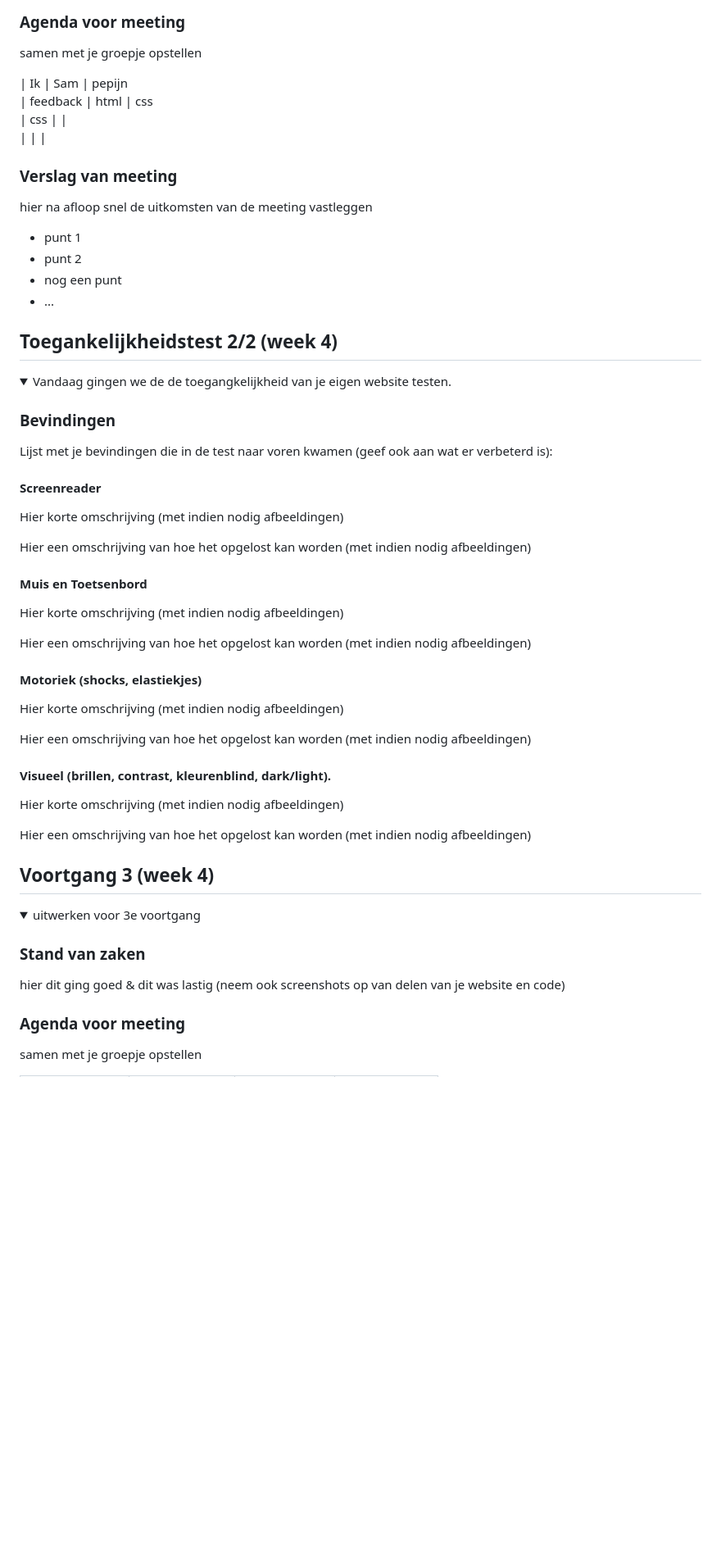
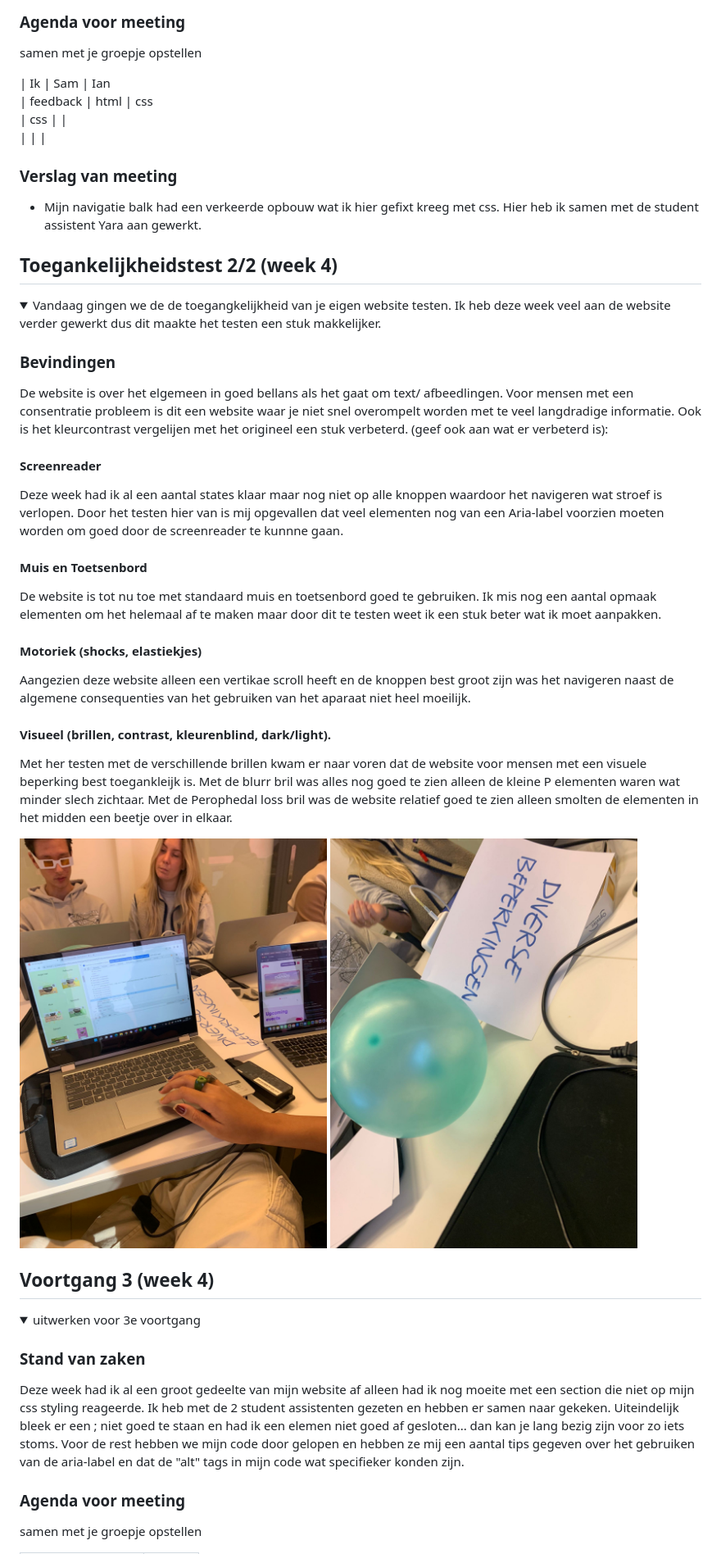
Before and after one commit to evaburgering/blokweb, a Markdown page: README.md, the part around the change printed below. Shown: that part at 82% size. Drawn GitHub-style; pictures changed too: images/test1.jpg (added), images/test2.jpg (added); folded sections open; blank space fills up the shorter version.

```diff
--- a/README.md
+++ b/README.md
@@ -143,19 +142,15 @@ Nb. Door *open* toe te voegen aan een *details* element kun je deze standaard op
   ### Agenda voor meeting
   samen met je groepje opstellen
 
-  | Ik           | Sam     |  pepijn
+  | Ik           | Sam     |  Ian
   | feedback     | html    | css
   | css         |         |
   |              |         |
 
 
   ### Verslag van meeting
-  hier na afloop snel de uitkomsten van de meeting vastleggen
 
-  - punt 1
-  - punt 2
-  - nog een punt
-- ...
+  - Mijn navigatie balk had een verkeerde opbouw wat ik hier gefixt kreeg met css. Hier heb ik samen met de student assistent Yara aan gewerkt.
 
 </details>
 
@@ -166,33 +161,27 @@ Nb. Door *open* toe te voegen aan een *details* element kun je deze standaard op
 ## Toegankelijkheidstest 2/2 (week 4)
 
 <details>
-  <summary>Vandaag gingen we de de toegangkelijkheid van je eigen website testen.</summary>
+  <summary>Vandaag gingen we de de toegangkelijkheid van je eigen website testen. Ik heb deze week veel aan de website verder gewerkt dus dit maakte het testen een stuk makkelijker.</summary>
 
   ### Bevindingen
-  Lijst met je bevindingen die in de test naar voren kwamen (geef ook aan wat er verbeterd is):
+  De website is over het elgemeen in goed bellans als het gaat om text/ afbeedlingen. Voor mensen met een consentratie probleem is dit een website waar je niet snel overompelt worden met te veel langdradige informatie. Ook is het kleurcontrast vergelijen met het origineel een stuk verbeterd. (geef ook aan wat er verbeterd is):
 
   #### Screenreader
-  Hier korte omschrijving (met indien nodig afbeeldingen)
+  Deze week had ik al een aantal states klaar maar nog niet op alle knoppen waardoor het navigeren wat stroef is verlopen. Door het testen hier van is mij opgevallen dat veel elementen nog van een Aria-label voorzien moeten worden om goed door de screenreader te kunnne gaan.
 
-  Hier een omschrijving van hoe het opgelost kan worden (met indien nodig afbeeldingen)
+  #### Muis en Toetsenbord
+  De website is tot nu toe met standaard muis en toetsenbord goed te gebruiken. Ik mis nog een aantal opmaak elementen om het helemaal af te maken maar door dit te testen weet ik een stuk beter wat ik moet aanpakken.
+
+  #### Motoriek (shocks, elastiekjes)
+  Aangezien deze website alleen een vertikae scroll heeft en de knoppen best groot zijn was het navigeren naast de algemene consequenties van het gebruiken van het aparaat niet heel moeilijk.
+
+  #### Visueel (brillen, contrast, kleurenblind, dark/light).
+  Met her testen met de verschillende brillen kwam er naar voren dat de website voor mensen met een visuele beperking best toegankleijk is. Met de blurr bril was alles nog goed te zien alleen de kleine P elementen waren wat minder slech zichtaar. Met de Perophedal loss bril was de website relatief goed te zien alleen smolten de elementen in het midden een beetje over in elkaar.
+
+  <img src="images/test1.jpg" width="375px" alt="testen in de klas">
+  <img src="images/test2.jpg" width="375px" alt="testen in de klas">
 
 
-  #### Muis en Toetsenbord
-  Hier korte omschrijving (met indien nodig afbeeldingen)
-
-  Hier een omschrijving van hoe het opgelost kan worden (met indien nodig afbeeldingen)
-
-
-  #### Motoriek (shocks, elastiekjes)
-  Hier korte omschrijving (met indien nodig afbeeldingen)
-
-  Hier een omschrijving van hoe het opgelost kan worden (met indien nodig afbeeldingen)
-
-
-  #### Visueel (brillen, contrast, kleurenblind, dark/light).
-  Hier korte omschrijving (met indien nodig afbeeldingen)
-
-  Hier een omschrijving van hoe het opgelost kan worden (met indien nodig afbeeldingen)
 
 </details>
 
@@ -206,8 +195,7 @@ Nb. Door *open* toe te voegen aan een *details* element kun je deze standaard op
   <summary>uitwerken voor 3e voortgang</summary>
 
   ### Stand van zaken
-  hier dit ging goed & dit was lastig (neem ook screenshots op van delen van je website en code)
-
+  Deze week had ik al een groot gedeelte van mijn website af alleen had ik nog moeite met een section die niet op mijn css styling reageerde. Ik heb met de 2 student assistenten gezeten en hebben er samen naar gekeken. Uiteindelijk bleek er een ; niet goed te staan en had ik een elemen niet goed af gesloten... dan kan je lang bezig zijn voor zo iets stoms. Voor de rest hebben we mijn code door gelopen en hebben ze mij een aantal tips gegeven over het gebruiken van de aria-label en dat de "alt" tags in mijn code wat specifieker konden zijn.
 
   ### Agenda voor meeting
   samen met je groepje opstellen
```
Also changed, not shown: other parts of README.md (+15 -15 lines), 1 other file.
